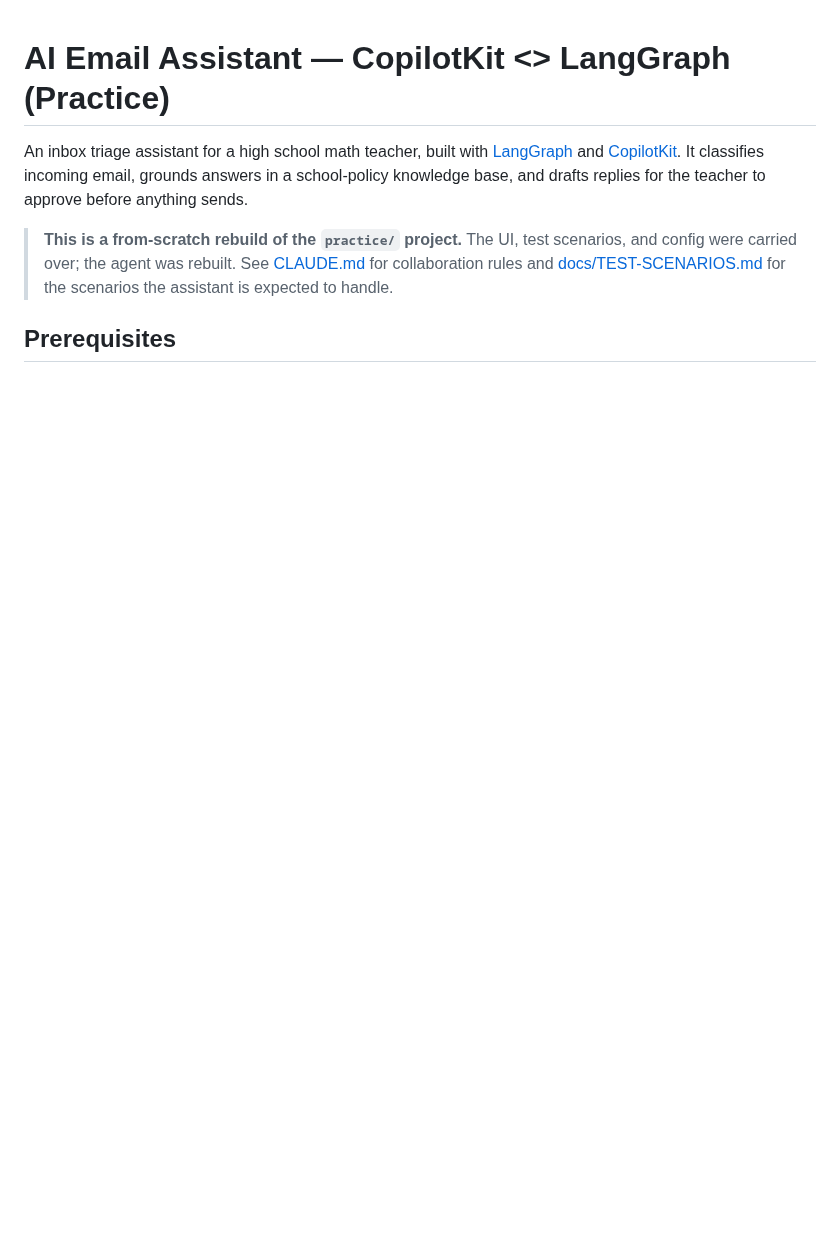
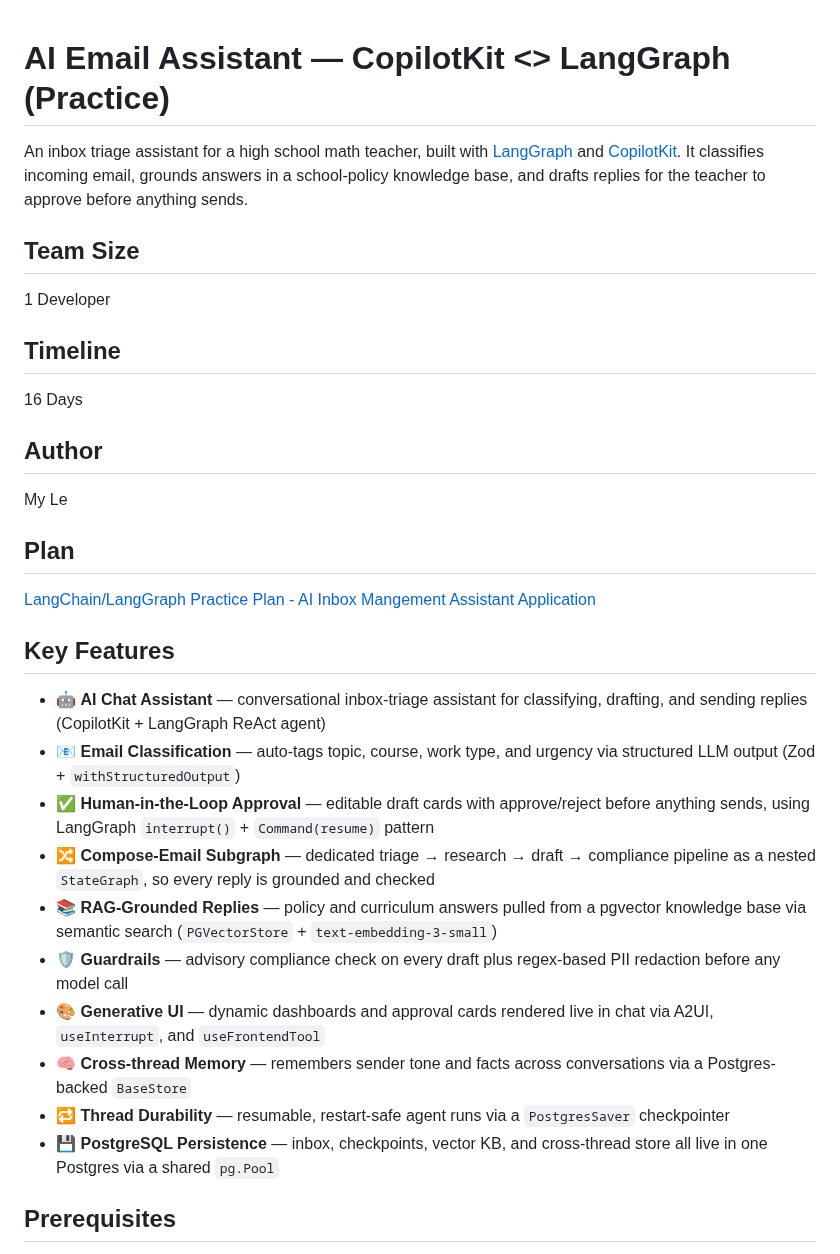
Before and after one commit to myle-agilityio/langchain-training, a Markdown page: practice-new-version/README.md, the part around one of its changes. GitHub-like rendering; blank space fills up the shorter version.

Commit message:
update to reflect project rebuild and enhance feature descriptions

```diff
--- a/practice-new-version/README.md
+++ b/practice-new-version/README.md
@@ -2,7 +2,30 @@
 
 An inbox triage assistant for a high school math teacher, built with [LangGraph](https://www.langchain.com/langgraph) and [CopilotKit](https://copilotkit.ai). It classifies incoming email, grounds answers in a school-policy knowledge base, and drafts replies for the teacher to approve before anything sends.
 
-> **This is a from-scratch rebuild of the `practice/` project.** The UI, test scenarios, and config were carried over; the agent was rebuilt. See [CLAUDE.md](./CLAUDE.md) for collaboration rules and [docs/TEST-SCENARIOS.md](./docs/TEST-SCENARIOS.md) for the scenarios the assistant is expected to handle.
+## Team Size
+1 Developer
+
+## Timeline
+16 Days
+
+## Author
+My Le
+
+## Plan
+[LangChain/LangGraph Practice Plan - AI Inbox Mangement Assistant Application](https://docs.google.com/document/d/1x160_wm8LfrehY8Z4oTn0ErbDq93LimBUgjF_c6KNeY/edit?usp=sharing)
+
+## Key Features
+
+- 🤖 **AI Chat Assistant** — conversational inbox-triage assistant for classifying, drafting, and sending replies (CopilotKit + LangGraph ReAct agent)
+- 📧 **Email Classification** — auto-tags topic, course, work type, and urgency via structured LLM output (Zod + `withStructuredOutput`)
+- ✅ **Human-in-the-Loop Approval** — editable draft cards with approve/reject before anything sends, using LangGraph `interrupt()` + `Command(resume)` pattern
+- 🔀 **Compose-Email Subgraph** — dedicated triage → research → draft → compliance pipeline as a nested `StateGraph`, so every reply is grounded and checked
+- 📚 **RAG-Grounded Replies** — policy and curriculum answers pulled from a pgvector knowledge base via semantic search (`PGVectorStore` + `text-embedding-3-small`)
+- 🛡️ **Guardrails** — advisory compliance check on every draft plus regex-based PII redaction before any model call
+- 🎨 **Generative UI** — dynamic dashboards and approval cards rendered live in chat via A2UI, `useInterrupt`, and `useFrontendTool`
+- 🧠 **Cross-thread Memory** — remembers sender tone and facts across conversations via a Postgres-backed `BaseStore`
+- 🔁 **Thread Durability** — resumable, restart-safe agent runs via a `PostgresSaver` checkpointer
+- 💾 **PostgreSQL Persistence** — inbox, checkpoints, vector KB, and cross-thread store all live in one Postgres via a shared `pg.Pool`
 
 ## Prerequisites
 
```
Also changed, not shown: other parts of practice-new-version/README.md (+14 -8 lines).
